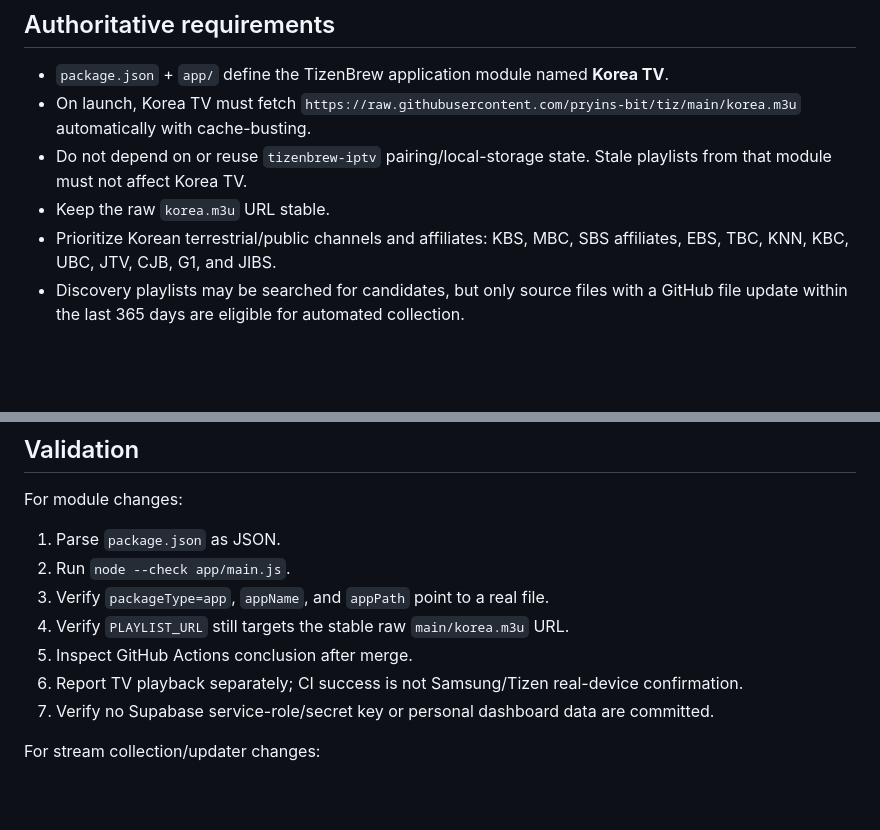
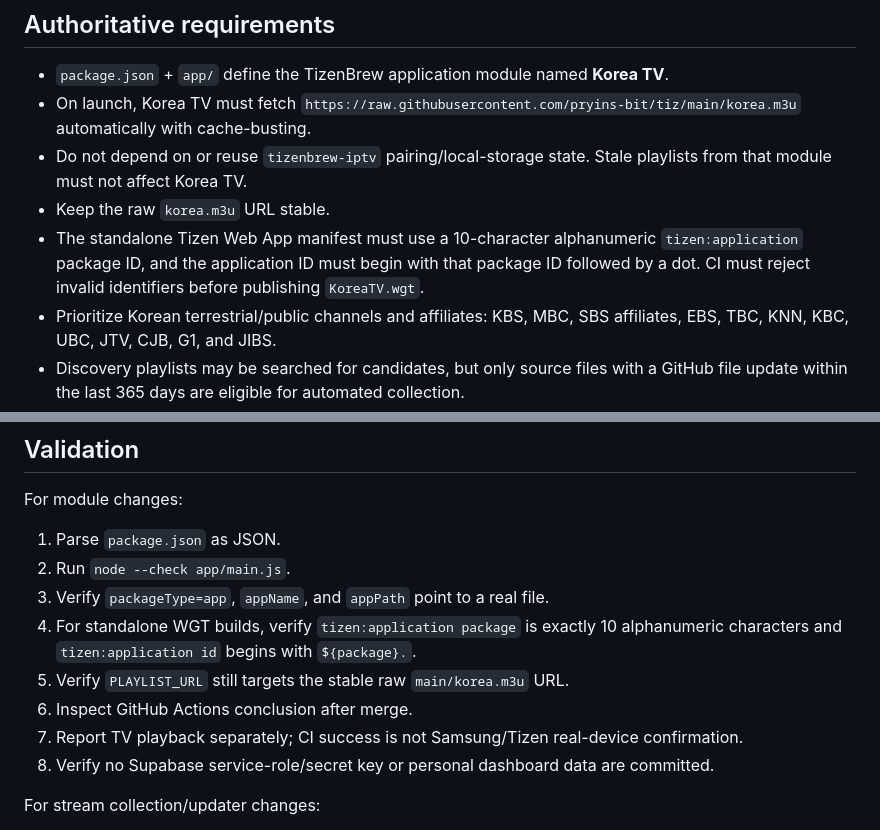
Before and after one commit to pryins-bit/tiz, a Markdown page: AGENTS.md, 2 parts joined by grey strips. GitHub-like rendering; blank space fills up the shorter version.

Commit message:
docs: record Tizen package-id validation rule

```diff
--- a/AGENTS.md
+++ b/AGENTS.md
@@ -10,6 +10,7 @@ This repository is the owner's one-click Korean IPTV module for Samsung TizenBre
 - On launch, Korea TV must fetch `https://raw.githubusercontent.com/pryins-bit/tiz/main/korea.m3u` automatically with cache-busting.
 - Do not depend on or reuse `tizenbrew-iptv` pairing/local-storage state. Stale playlists from that module must not affect Korea TV.
 - Keep the raw `korea.m3u` URL stable.
+- The standalone Tizen Web App manifest must use a 10-character alphanumeric `tizen:application` package ID, and the application ID must begin with that package ID followed by a dot. CI must reject invalid identifiers before publishing `KoreaTV.wgt`.
 - Prioritize Korean terrestrial/public channels and affiliates: KBS, MBC, SBS affiliates, EBS, TBC, KNN, KBC, UBC, JTV, CJB, G1, and JIBS.
 - Discovery playlists may be searched for candidates, but only source files with a GitHub file update within the last 365 days are eligible for automated collection.
 - Automated collection must keep only Korean HLS streams with observed resolution of at least 720p. Lower-resolution streams remain only in the registry/history as excluded records, not in `stream_candidates.json`.
@@ -72,10 +73,11 @@ For module changes:
 1. Parse `package.json` as JSON.
 2. Run `node --check app/main.js`.
 3. Verify `packageType=app`, `appName`, and `appPath` point to a real file.
-4. Verify `PLAYLIST_URL` still targets the stable raw `main/korea.m3u` URL.
-5. Inspect GitHub Actions conclusion after merge.
-6. Report TV playback separately; CI success is not Samsung/Tizen real-device confirmation.
-7. Verify no Supabase service-role/secret key or personal dashboard data are committed.
+4. For standalone WGT builds, verify `tizen:application package` is exactly 10 alphanumeric characters and `tizen:application id` begins with `${package}.`.
+5. Verify `PLAYLIST_URL` still targets the stable raw `main/korea.m3u` URL.
+6. Inspect GitHub Actions conclusion after merge.
+7. Report TV playback separately; CI success is not Samsung/Tizen real-device confirmation.
+8. Verify no Supabase service-role/secret key or personal dashboard data are committed.
 
 For stream collection/updater changes:
 
```
